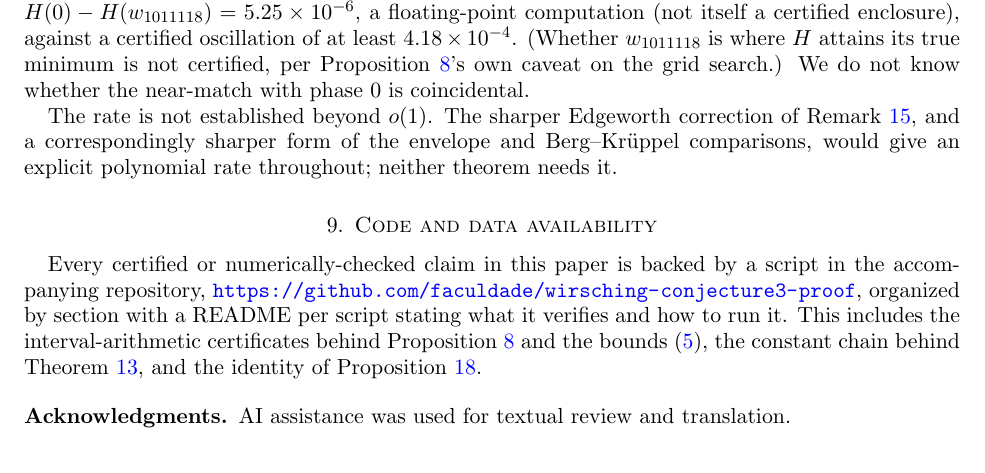
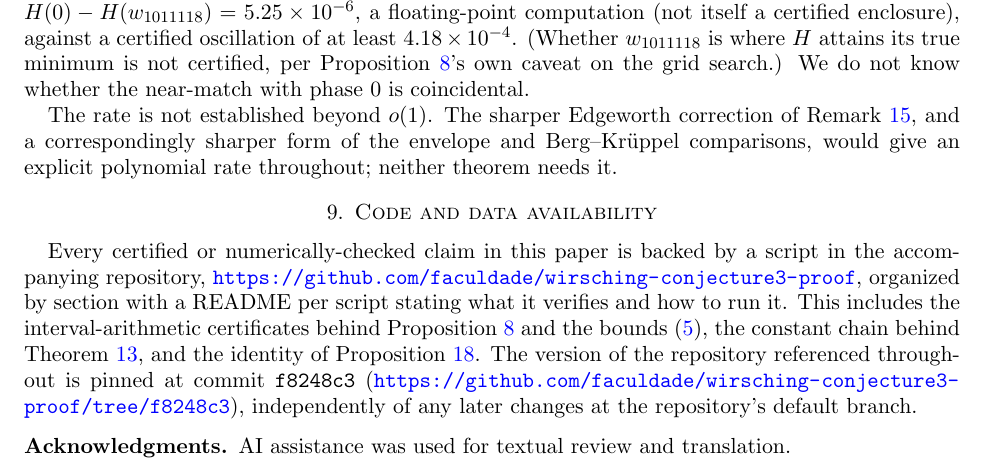
Before and after one commit to rat/weak-covering-conjecture, a LaTeX paper (papers/01-wirsching-conjecture3/main.tex): part of page 18 of 19, cut so that both start at the same text. Compiled offline with pdfLaTeX.

Commit message:
Pin the reproducibility repository citation to a specific commit
The repository was out of sync with the paper across several rounds of
revision (stale theorem numbers throughout, and the oscillation certificate
using an outdated proof method). Synced separately in that repository
(commit f8248c3), verified every script still runs and its output still
matches the current paper, then pinned the paper's own citation to that
exact commit so the reference doesn't drift again silently if the
repository's default branch changes later.

Full DOI archival (Zenodo) needs the researcher's own account to authorize
the GitHub-Zenodo link; this commit pin is the part reachable without that.

```diff
--- a/papers/01-wirsching-conjecture3/main.tex
+++ b/papers/01-wirsching-conjecture3/main.tex
@@ -1311,7 +1311,10 @@ accompanying repository, \url{https://github.com/faculdade/wirsching-conjecture3
 by section with a README per script stating what it verifies and how to run it. This includes the
 interval-arithmetic certificates behind Proposition~\ref{prop:Hcert} and the bounds
 \eqref{eq:Hbounds}, the constant chain behind Theorem~\ref{thm:formulaA}, and the identity of
-Proposition~\ref{prop:bkidentity}.
+Proposition~\ref{prop:bkidentity}. The version of the repository referenced throughout is pinned at
+commit \texttt{f8248c3}
+(\url{https://github.com/faculdade/wirsching-conjecture3-proof/tree/f8248c3}), independently of any
+later changes at the repository's default branch.
 
 \subsection*{Acknowledgments}
 AI assistance was used for textual review and translation.
```
Also changed, not shown: papers/INDEX.md (+1 -1 lines), papers/01-wirsching-conjecture3/main.pdf.
